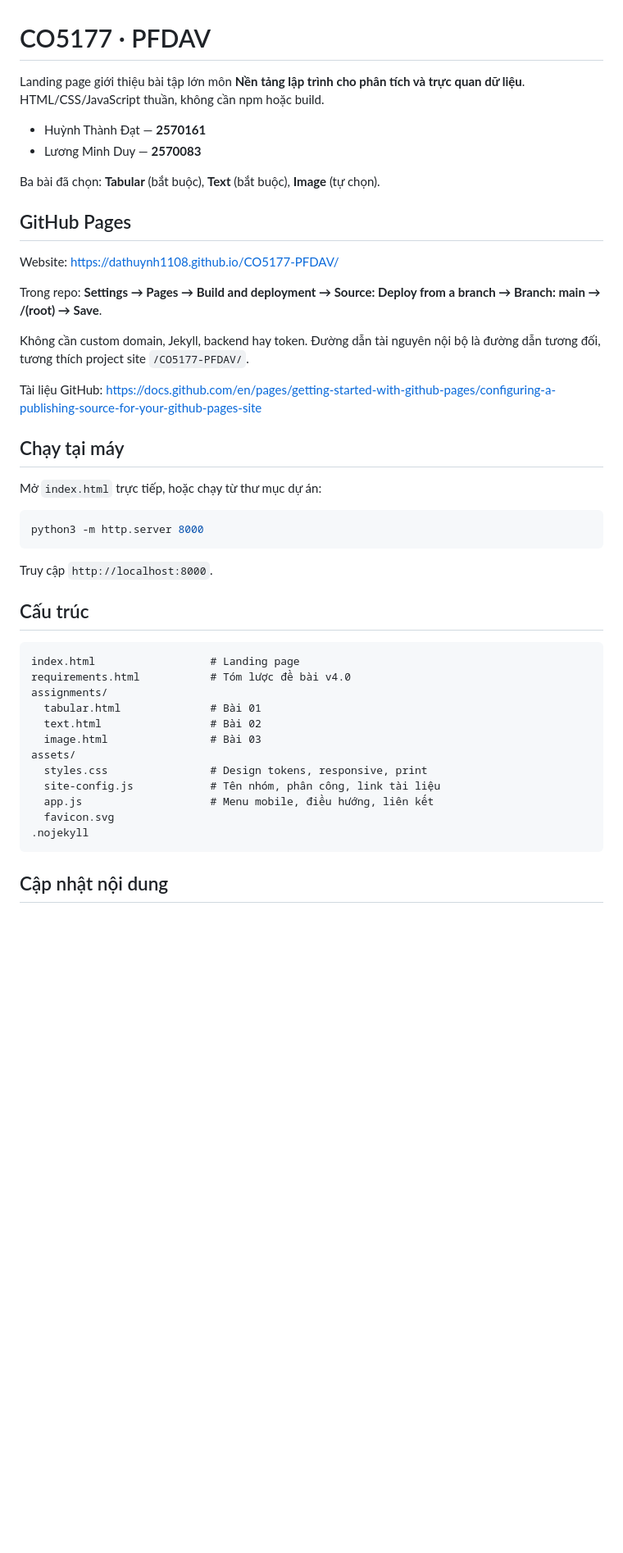
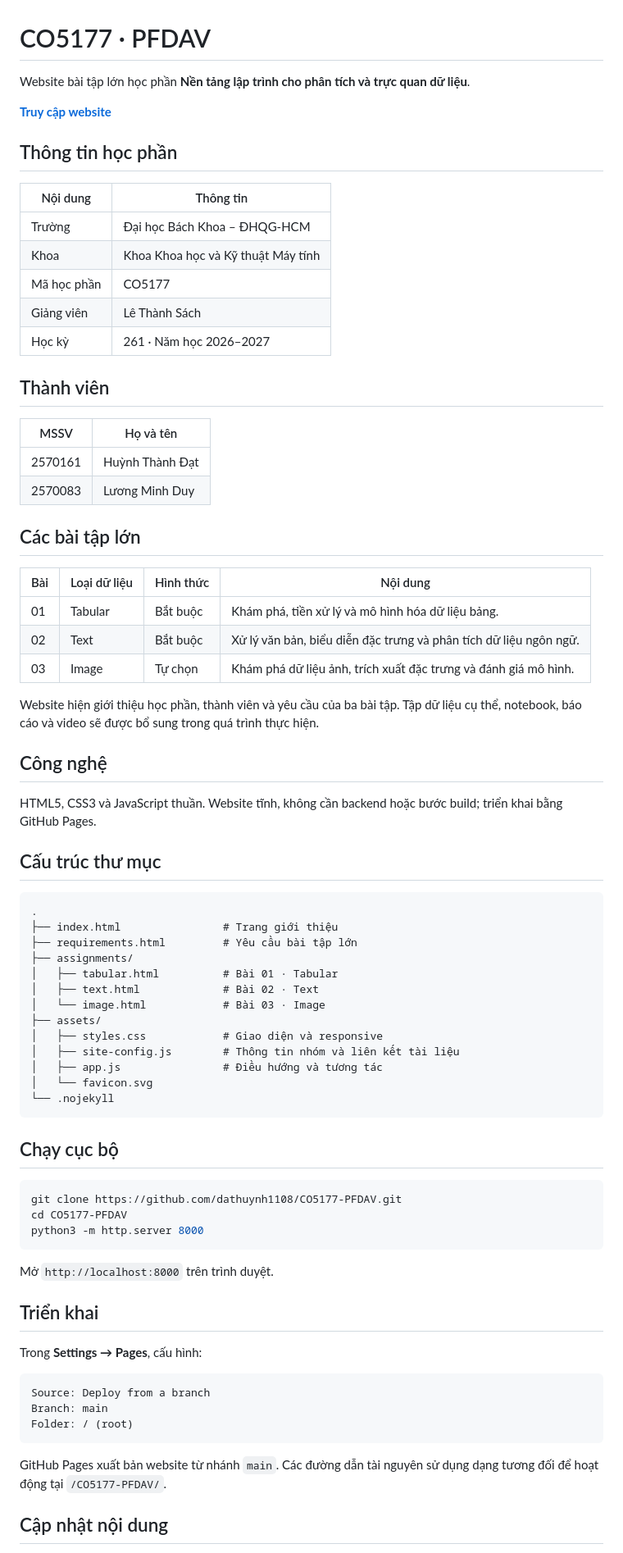
Before and after one commit to dathuynh1108/CO5177-PFDAV, a Markdown page: README.md, the part around one of its changes. Shown at 82% size. Rendered like a GitHub page; blank space fills up the shorter version.

Commit message:
docs: rewrite README as project documentation

````diff
--- a/README.md
+++ b/README.md
@@ -1,48 +1,79 @@
 # CO5177 · PFDAV
 
-Landing page giới thiệu bài tập lớn môn **Nền tảng lập trình cho phân tích và trực quan dữ liệu**. HTML/CSS/JavaScript thuần, không cần npm hoặc build.
+Website bài tập lớn học phần **Nền tảng lập trình cho phân tích và trực quan dữ liệu**.
 
-- Huỳnh Thành Đạt — **2570161**
-- Lương Minh Duy — **2570083**
+**[Truy cập website](https://dathuynh1108.github.io/CO5177-PFDAV/)**
 
-Ba bài đã chọn: **Tabular** (bắt buộc), **Text** (bắt buộc), **Image** (tự chọn).
+## Thông tin học phần
 
-## GitHub Pages
+| Nội dung | Thông tin |
+| --- | --- |
+| Trường | Đại học Bách Khoa – ĐHQG-HCM |
+| Khoa | Khoa Khoa học và Kỹ thuật Máy tính |
+| Mã học phần | CO5177 |
+| Giảng viên | Lê Thành Sách |
+| Học kỳ | 261 · Năm học 2026–2027 |
 
-Website: https://dathuynh1108.github.io/CO5177-PFDAV/
+## Thành viên
 
-Trong repo: **Settings → Pages → Build and deployment → Source: Deploy from a branch → Branch: main → /(root) → Save**.
+| MSSV | Họ và tên |
+| --- | --- |
+| 2570161 | Huỳnh Thành Đạt |
+| 2570083 | Lương Minh Duy |
 
-Không cần custom domain, Jekyll, backend hay token. Đường dẫn tài nguyên nội bộ là đường dẫn tương đối, tương thích project site `/CO5177-PFDAV/`.
+## Các bài tập lớn
 
-Tài liệu GitHub: https://docs.github.com/en/pages/getting-started-with-github-pages/configuring-a-publishing-source-for-your-github-pages-site
+| Bài | Loại dữ liệu | Hình thức | Nội dung |
+| --- | --- | --- | --- |
+| 01 | Tabular | Bắt buộc | Khám phá, tiền xử lý và mô hình hóa dữ liệu bảng. |
+| 02 | Text | Bắt buộc | Xử lý văn bản, biểu diễn đặc trưng và phân tích dữ liệu ngôn ngữ. |
+| 03 | Image | Tự chọn | Khám phá dữ liệu ảnh, trích xuất đặc trưng và đánh giá mô hình. |
 
-## Chạy tại máy
+Website hiện giới thiệu học phần, thành viên và yêu cầu của ba bài tập. Tập dữ liệu cụ thể, notebook, báo cáo và video sẽ được bổ sung trong quá trình thực hiện.
 
-Mở `index.html` trực tiếp, hoặc chạy từ thư mục dự án:
+## Công nghệ
+
+HTML5, CSS3 và JavaScript thuần. Website tĩnh, không cần backend hoặc bước build; triển khai bằng GitHub Pages.
+
+## Cấu trúc thư mục
+
+```text
+.
+├── index.html                # Trang giới thiệu
+├── requirements.html         # Yêu cầu bài tập lớn
+├── assignments/
+│   ├── tabular.html          # Bài 01 · Tabular
+│   ├── text.html             # Bài 02 · Text
+│   └── image.html            # Bài 03 · Image
+├── assets/
+│   ├── styles.css            # Giao diện và responsive
+│   ├── site-config.js        # Thông tin nhóm và liên kết tài liệu
+│   ├── app.js                # Điều hướng và tương tác
+│   └── favicon.svg
+└── .nojekyll
+```
+
+## Chạy cục bộ
 
 ```bash
+git clone https://github.com/dathuynh1108/CO5177-PFDAV.git
+cd CO5177-PFDAV
 python3 -m http.server 8000
 ```
 
-Truy cập `http://localhost:8000`.
+Mở `http://localhost:8000` trên trình duyệt.
 
-## Cấu trúc
+## Triển khai
+
+Trong **Settings → Pages**, cấu hình:
 
 ```text
-index.html                  # Landing page
-requirements.html           # Tóm lược đề bài v4.0
-assignments/
-  tabular.html              # Bài 01
-  text.html                 # Bài 02
-  image.html                # Bài 03
-assets/
-  styles.css                # Design tokens, responsive, print
-  site-config.js            # Tên nhóm, phân công, link tài liệu
-  app.js                    # Menu mobile, điều hướng, liên kết
-  favicon.svg
-.nojekyll
+Source: Deploy from a branch
+Branch: main
+Folder: / (root)
 ```
+
+GitHub Pages xuất bản website từ nhánh `main`. Các đường dẫn tài nguyên sử dụng dạng tương đối để hoạt động tại `/CO5177-PFDAV/`.
 
 ## Cập nhật nội dung
 
````
Also changed, not shown: other parts of README.md (+6 -13 lines).
